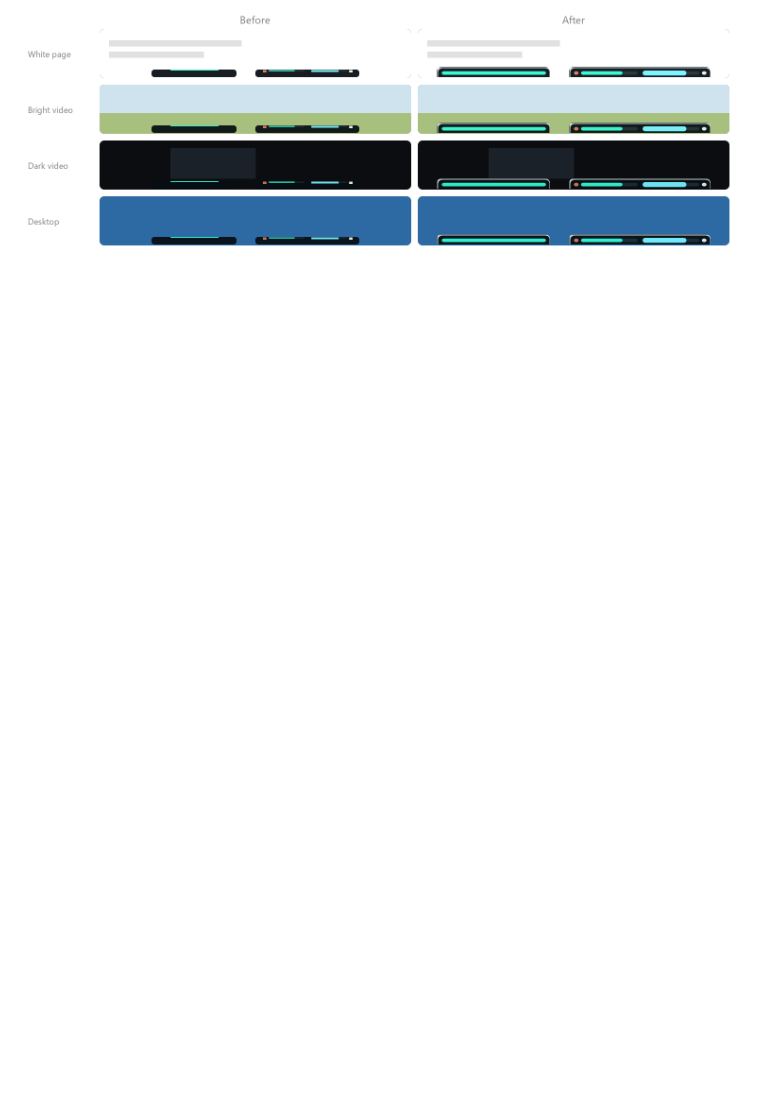
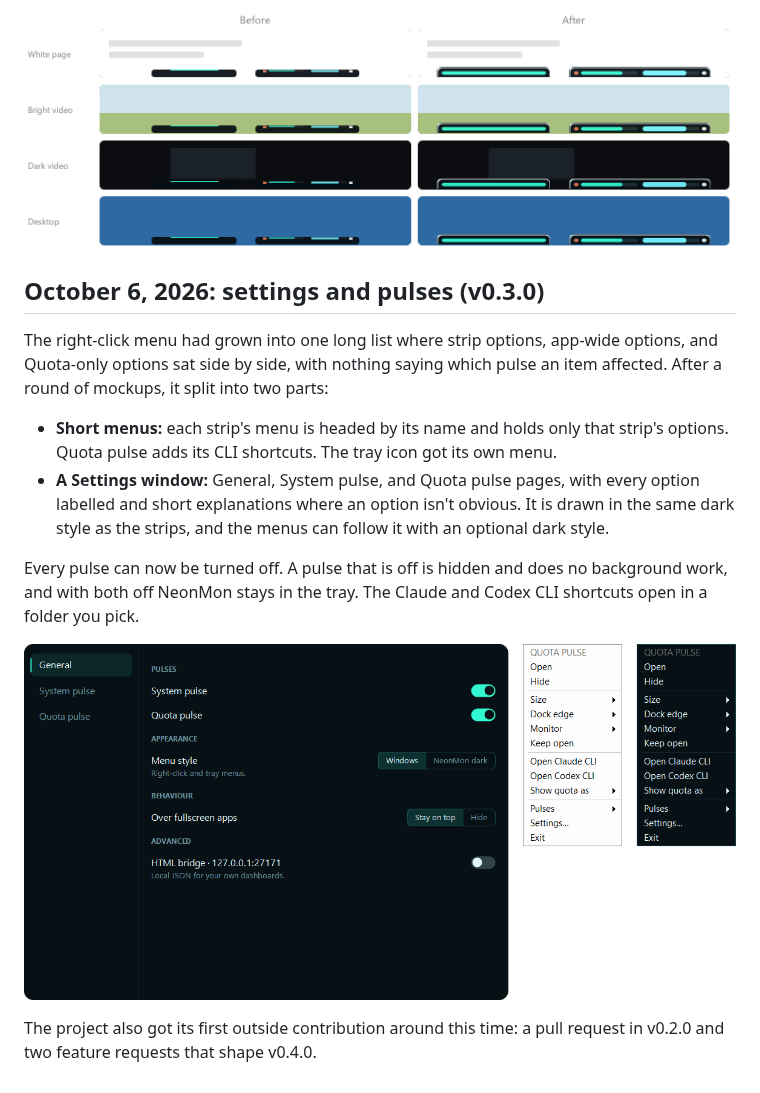
Before and after one commit to AweGuider/NeonMon-Windows-Desktop-Widget, a Markdown page: docs/devlog.md, the part around the change. Rendered like a GitHub page; pictures changed too: docs/images/history-settings-window.png (added); blank space fills up the shorter version.

Commit message:
[Update : Docs] Added the v0.3.0 devlog entry with a Settings window image and set the app version to 0.3.0

```diff
--- a/docs/devlog.md
+++ b/docs/devlog.md
@@ -58,3 +58,16 @@ Feedback from daily use became the next batch:
 - **Visibility:** the old hidden strip, a dark sliver with a thin line, nearly vanished on white pages and on dark video. Three designs were mocked up on four backgrounds, and a combination won: a tab hanging off the screen edge (its flat side against the edge) with a dark body, a bright bar, and a light outer ring.
 
 ![Hidden strips before and after the redesign](images/hidden-strips-before-after.png)
+
+## October 6, 2026: settings and pulses (v0.3.0)
+
+The right-click menu had grown into one long list where strip options, app-wide options, and Quota-only options sat side by side, with nothing saying which pulse an item affected. After a round of mockups, it split into two parts:
+
+- **Short menus:** each strip's menu is headed by its name and holds only that strip's options. Quota pulse adds its CLI shortcuts. The tray icon got its own menu.
+- **A Settings window:** General, System pulse, and Quota pulse pages, with every option labelled and short explanations where an option isn't obvious. It is drawn in the same dark style as the strips, and the menus can follow it with an optional dark style.
+
+Every pulse can now be turned off. A pulse that is off is hidden and does no background work, and with both off NeonMon stays in the tray. The Claude and Codex CLI shortcuts open in a folder you pick.
+
+![Settings window and the Quota pulse menu in the Windows and dark styles](images/history-settings-window.png)
+
+The project also got its first outside contribution around this time: a pull request in v0.2.0 and two feature requests that shape v0.4.0.
```
Also changed, not shown: 1 other file.
